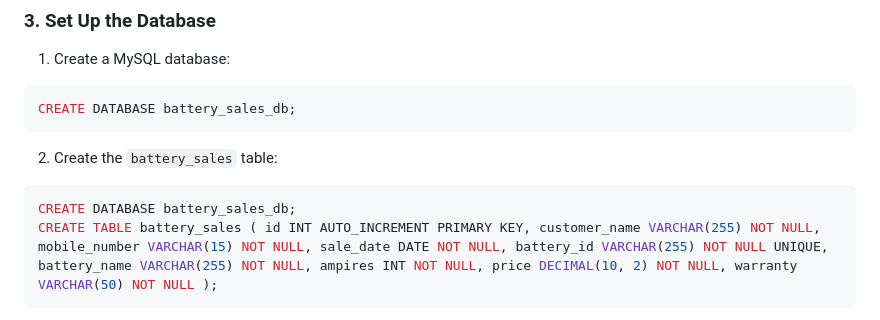
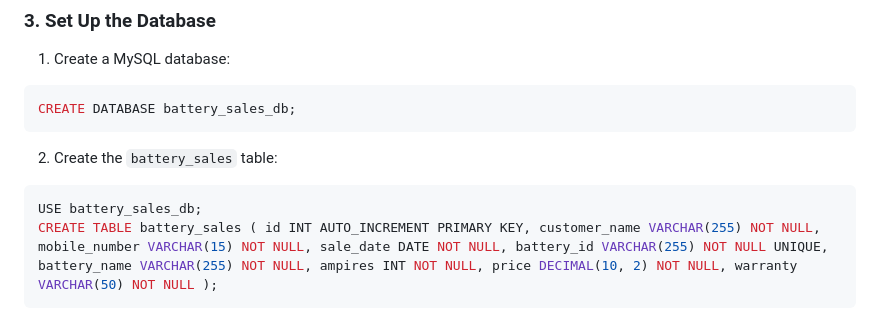
Before and after one commit to AshishP-armar/Kamal_inveter_battery, a Markdown page: README.md, the part around the change. GitHub-like rendering.

````diff
--- a/README.md
+++ b/README.md
@@ -71,7 +71,7 @@ CREATE DATABASE battery_sales_db;
 ```
 2. Create the `battery_sales` table:
 ```bash
-CREATE DATABASE battery_sales_db;
+USE battery_sales_db;
 CREATE TABLE battery_sales ( id INT AUTO_INCREMENT PRIMARY KEY, customer_name VARCHAR(255) NOT NULL, mobile_number VARCHAR(15) NOT NULL, sale_date DATE NOT NULL, battery_id VARCHAR(255) NOT NULL UNIQUE, battery_name VARCHAR(255) NOT NULL, ampires INT NOT NULL, price DECIMAL(10, 2) NOT NULL, warranty VARCHAR(50) NOT NULL );
 ```
 3. Configure Environment Variables:-
````
